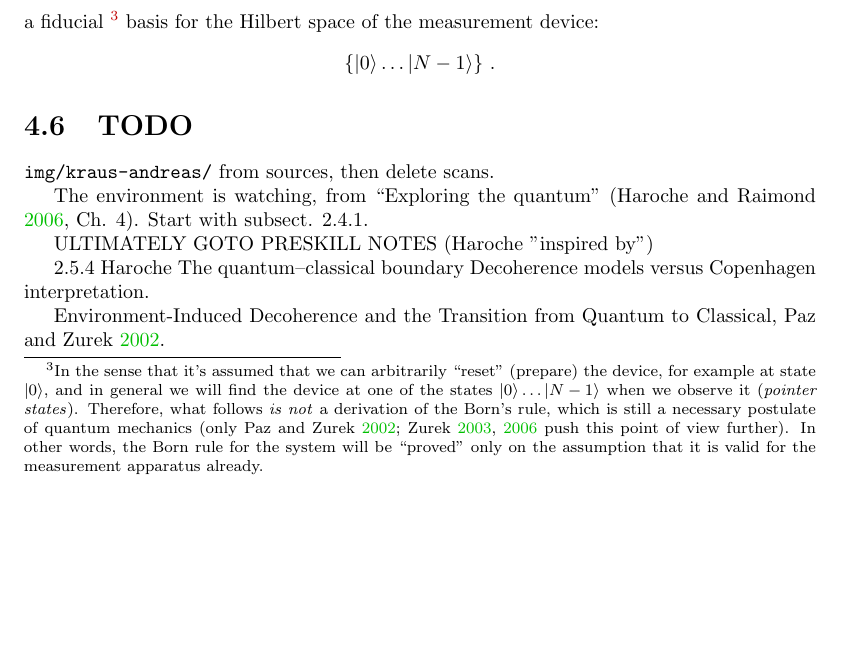
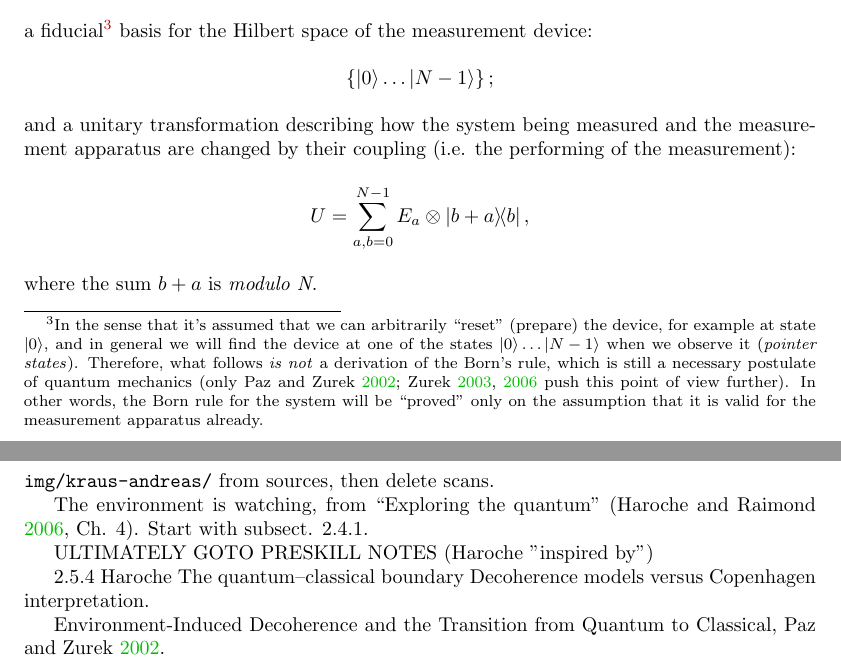
Before and after one commit to gderosa/timeq, a LaTeX thesis (main.tex, which reads tex/decohere/5_measurement.tex): part of page 19 of 42 before the commit and two parts of pages 19 and 20 of 42 after it, the two joined at a grey line, cut so that both start at the same text, the shorter picture padded with empty space. Compiled offline with pdfLaTeX.

Commit message:
decohere: 3 Preskill eqns/definitions

```diff
--- a/tex/decohere/5_measurement.tex
+++ b/tex/decohere/5_measurement.tex
@@ -52,9 +51,15 @@ a fiducial
 }
 basis for the Hilbert space of the measurement device:
 \[
-  \setof{\ket{0} \dots \ket{N-1}} \,\text{.}
+  \setof{\ket{0} \dots \ket{N-1}} \text{;}
 \]
-
+and a unitary transformation describing how the
+system being measured and the measurement apparatus
+are changed by their coupling (i.e. the performing of the measurement):
+\[
+  U = \sum_{a, b = 0}^{N-1} E_a \ox \ketbra{b+a}{b} \text{,}
+\]
+where the sum $b+a$ is \emph{modulo N}.
 
 \section{TODO}
 
```
Also changed, not shown: tex/decohere/5_measurement.tex (3 more changed lines).
